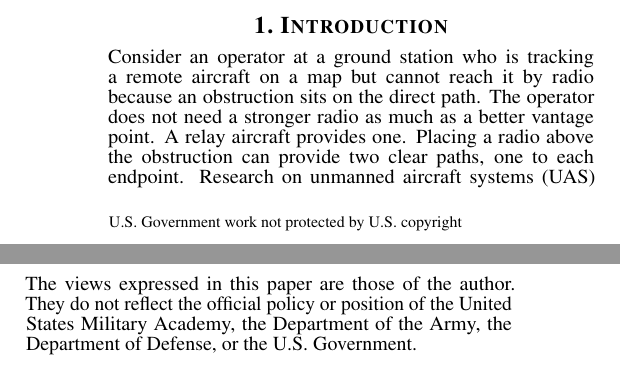
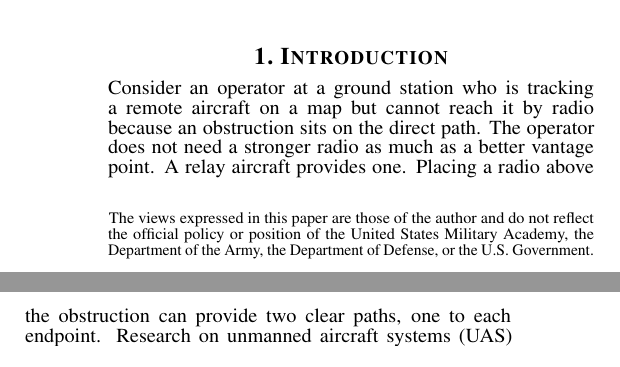
Before and after one commit to noahstephenson/low-cost-relay-uas, a LaTeX paper (submission/relay_uas_aeroconf.tex): two parts of the columns of pages 1 and 12 of 13 before the commit and two parts of the columns of page 1 of 13 after it, joined at a grey line, cut so that both start at the same text. Compiled offline with pdfLaTeX.

Commit message:
Move military views disclaimer to author footnote

```diff
--- a/submission/relay_uas_aeroconf.tex
+++ b/submission/relay_uas_aeroconf.tex
@@ -13,7 +13,7 @@
 \begin{document}
 \title{System Architecture and Mission Feasibility of a Multirotor Communications Relay}
 \author{Noah Stephenson\\United States Military Academy\\West Point, NY 10996\\noah.stephenson@westpoint.edu
-\thanks{U.S. Government work not protected by U.S. copyright}}
+\thanks{The views expressed in this paper are those of the author and do not reflect the official policy or position of the United States Military Academy, the Department of the Army, the Department of Defense, or the U.S. Government.}}
 \maketitle
 \thispagestyle{plain}\pagestyle{plain}
 \begin{abstract}
@@ -553,8 +553,6 @@ The computational baseline, declared inputs, calibration data, 1,890 saved cases
 
 The author used generative artificial-intelligence tools during the preparation of this paper, including editing the manuscript, and the supporting math calculations, code, and documentation. The author reviewed and verified all content and takes full responsibility for it.
 
-The views expressed in this paper are those of the author. They do not reflect the official policy or position of the United States Military Academy, the Department of the Army, the Department of Defense, or the U.S. Government.
-
 %======================================================================
 \begin{thebibliography}{99}
 \small
```
